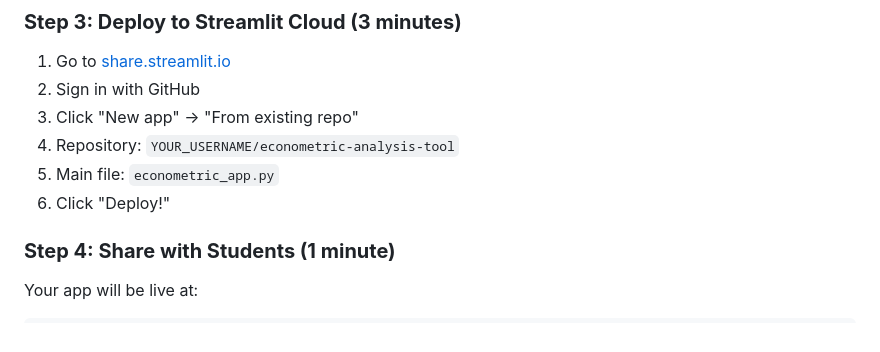
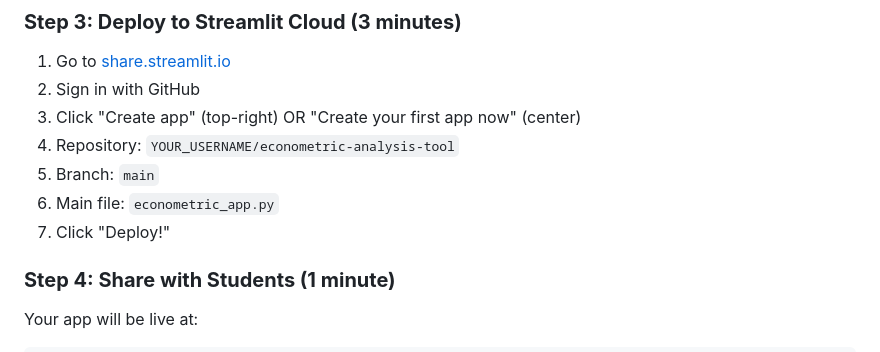
Before and after one commit to rabbitfxzx2010/econometric-analysis-tool, a Markdown page: DEPLOYMENT_SUMMARY.md, the part around the change. GitHub-like rendering.

Commit message:
Added development guide and updated deployment instructions

```diff
--- a/DEPLOYMENT_SUMMARY.md
+++ b/DEPLOYMENT_SUMMARY.md
@@ -50,10 +50,11 @@ git push -u origin main
 ### **Step 3: Deploy to Streamlit Cloud (3 minutes)**
 1. Go to [share.streamlit.io](https://share.streamlit.io)
 2. Sign in with GitHub
-3. Click "New app" → "From existing repo"
+3. Click "Create app" (top-right) OR "Create your first app now" (center)
 4. Repository: `YOUR_USERNAME/econometric-analysis-tool`
-5. Main file: `econometric_app.py`
-6. Click "Deploy!"
+5. Branch: `main`
+6. Main file: `econometric_app.py`
+7. Click "Deploy!"
 
 ### **Step 4: Share with Students (1 minute)**
 Your app will be live at:
```
Also changed, not shown: DEVELOPMENT_GUIDE.md (added, +200 -0 lines).
